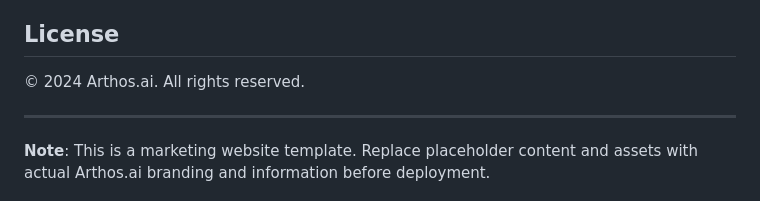
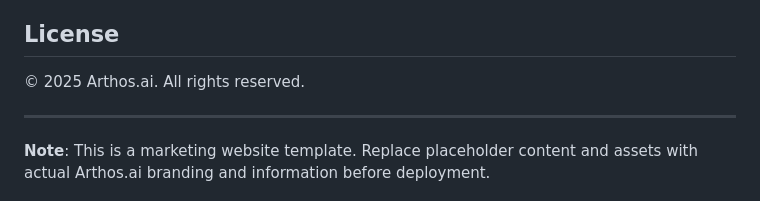
Before and after one commit to arthos-ai/arthos-website, a Markdown page: README.md, the part around the change. Drawn GitHub-style.

Commit message:
docs: update README with small change

```diff
--- a/README.md
+++ b/README.md
@@ -107,7 +107,7 @@ This is a static site with minimal maintenance requirements:
 
 ## License
 
-© 2024 Arthos.ai. All rights reserved.
+© 2025 Arthos.ai. All rights reserved.
 
 ---
 
```
